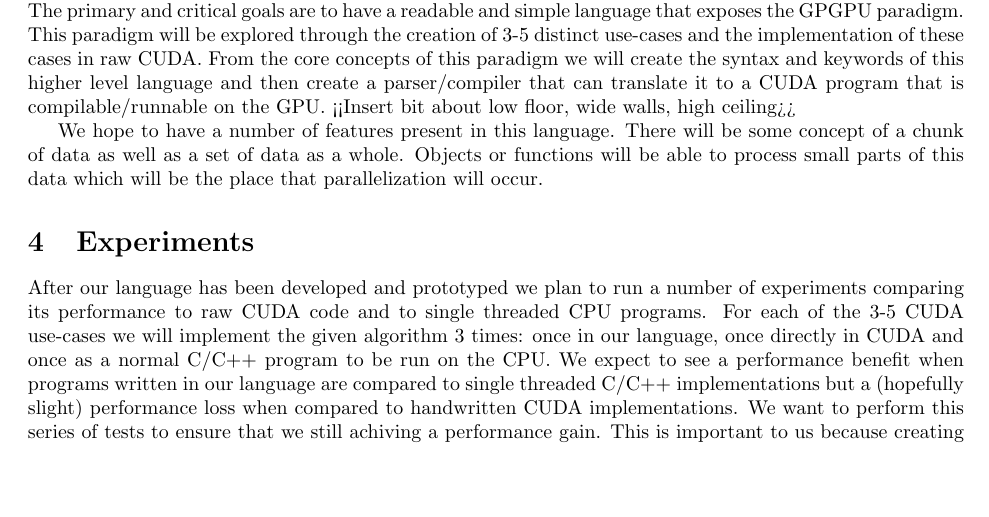
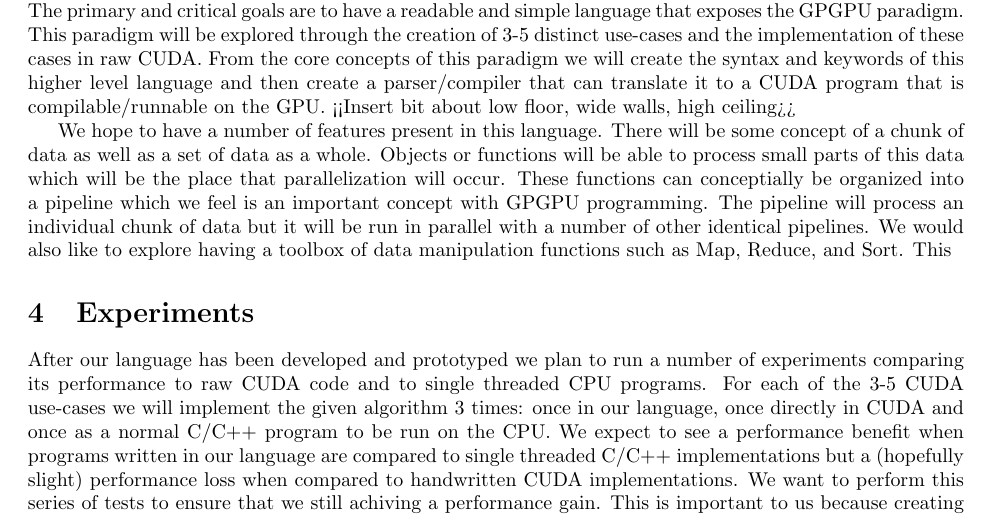
Before and after one commit to astromme/Chestnut, a LaTeX document (latex/proposal.tex): part of page 1 of 2, cut so that both start at the same text, the shorter picture padded with empty space. Compiled offline with pdfLaTeX.

Commit message:
laptop dying

```diff
--- a/latex/proposal.tex
+++ b/latex/proposal.tex
@@ -16,7 +16,7 @@
 \section{Solution}
 Our language will be an abstraction of the GPGPU programming model that is implemented using CUDA. The primary and critical goals are to have a readable and simple language that exposes the GPGPU paradigm. This paradigm will be explored through the creation of 3-5 distinct use-cases and the implementation of these cases in raw CUDA. From the core concepts of this paradigm we will create the syntax and keywords of this higher level language and then create a parser/compiler that can translate it to a CUDA program that is compilable/runnable on the GPU. <<Insert bit about low floor, wide walls, high ceiling>>
 
-We hope to have a number of features present in this language. There will be some concept of a chunk of data as well as a set of data as a whole. Objects or functions will be able to process small parts of this data which will be the place that parallelization will occur.
+We hope to have a number of features present in this language. There will be some concept of a chunk of data as well as a set of data as a whole. Objects or functions will be able to process small parts of this data which will be the place that parallelization will occur. These functions can conceptially be organized into a pipeline which we feel is an important concept with GPGPU programming. The pipeline will process an individual chunk of data but it will be run in parallel with a number of other identical pipelines. We would also like to explore having a toolbox of data manipulation functions such as Map, Reduce, and Sort. This
 
 
 \section{Experiments}
```
